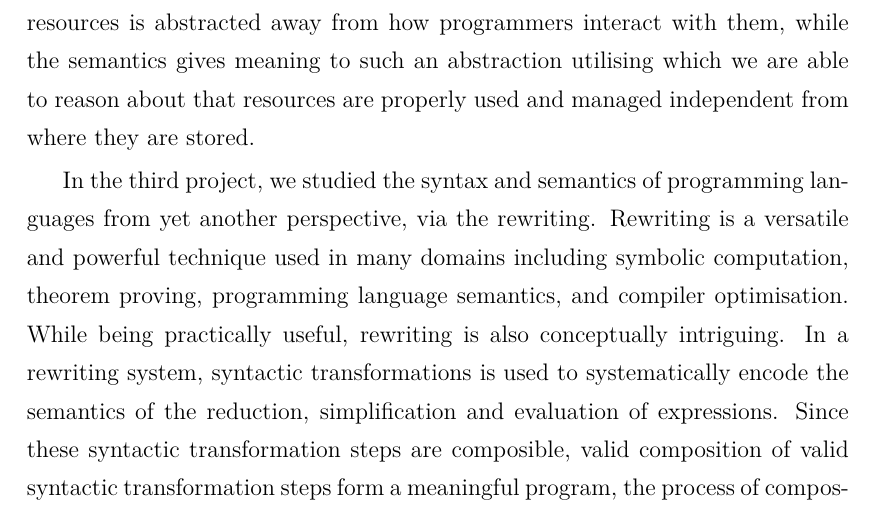
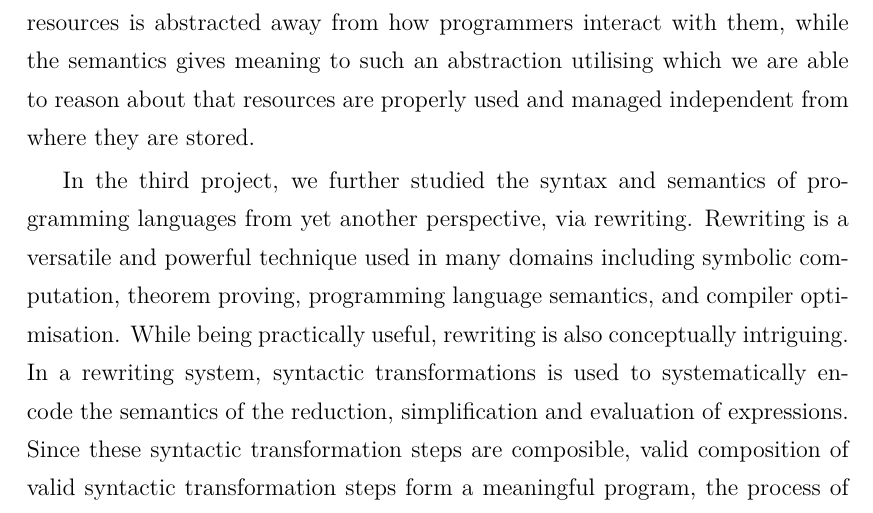
Before and after one commit to XYUnknown/Necronomicon, a LaTeX thesis (latest_infthesis/infthesis.tex, which reads latest_infthesis/chap1.tex): part of page 21 of 136, cut so that both start at the same text. Compiled offline with XeLaTeX.

Commit message:
Updates from Overleaf

```diff
--- a/latest_infthesis/chap1.tex
+++ b/latest_infthesis/chap1.tex
@@ -168,7 +168,7 @@ In programming languages studies, it is generally agreed that the syntax, which
 
 While the syntax and semantics concern different aspects of the design of programming languages, they are not completely independent. In the two previous studies, we have already discussed designs concerning syntactic properties of collections of data and minimising the changes in syntax while changing the architecture of programs. There are some perhaps conceptually important observations of the design of the syntactic contracts. Firstly, although comparing to modelling semantic properties and reasoning about the semantic preservation, these syntactic constructs seems to be too straightforward to discuss in detail and it is not straightforward to evaluate how ``well" they have been designed, they are still very important serving as an abstraction that allows and facilitates programmers to convey the intend semantics of programs. In \Primrose{}, we have seen that some semantic properties like LIFO depend on the syntactic properties, giving a characterisation of a container by stating the behaviours of specific operations given by syntactic properties. In the design of the UMI framework, the syntax serves as the abstraction for location transparency, where the location of resources is abstracted away from how programmers interact with them, while the semantics gives meaning to such an abstraction utilising which we are able to reason about that resources are properly used and managed independent from where they are stored.
 
-In the third project, we studied the syntax and semantics of programming languages from yet another perspective, via the rewriting.
+In the third project, we further studied the syntax and semantics of programming languages from yet another perspective, via rewriting.
 Rewriting is a versatile and powerful technique used in many domains including symbolic computation, theorem proving, programming language semantics, and compiler optimisation.
 While being practically useful, rewriting is also conceptually intriguing. In a rewriting system, syntactic transformations is used to systematically encode the semantics of the reduction, simplification and evaluation of expressions. Since these syntactic transformation steps are composible, valid composition of valid syntactic transformation steps form a meaningful program, the process of composing syntactic transformation steps together has its own semantics to be examined.
 
```
Also changed, not shown: latest_infthesis/chap2.tex (line endings or trailing spaces).
